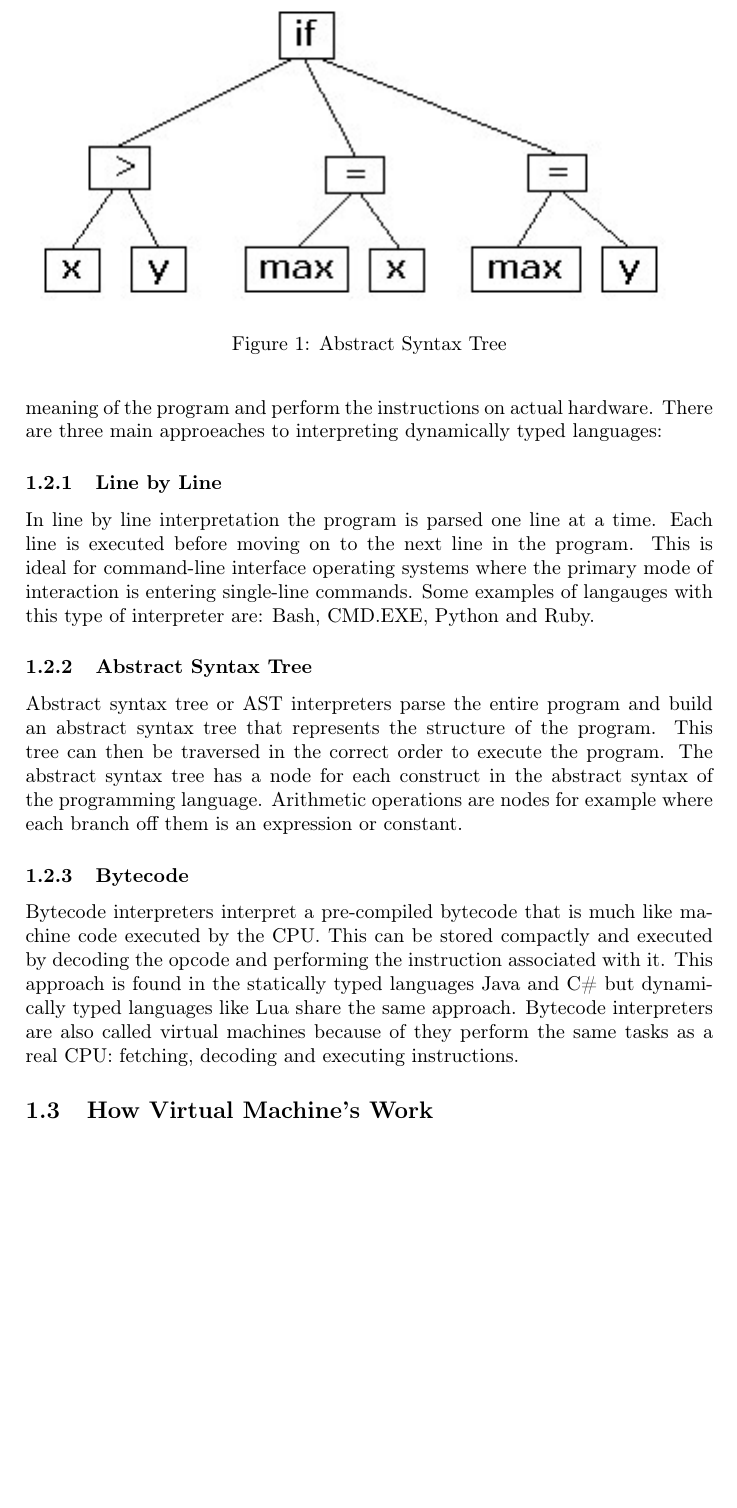
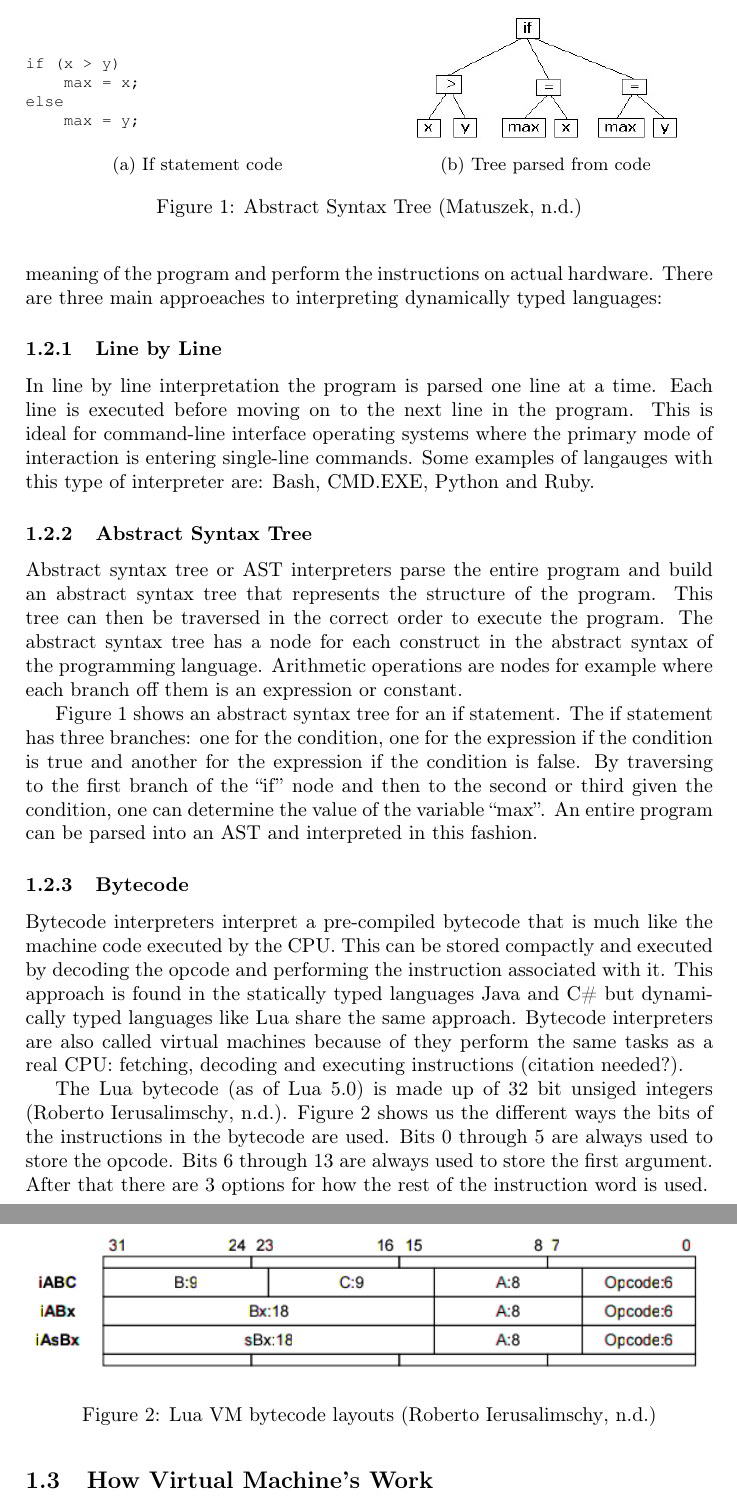
Before and after one commit to bentles/Treatise, a LaTeX document (Documentation/treatise/treatise.tex, which reads Documentation/treatise/treatise-bibliography.bib): part of page 9 of 26 before the commit and two parts of pages 10 and 11 of 27 after it, the two joined at a grey line, cut at the place of the change, the shorter picture padded with empty space. Compiled offline with pdfLaTeX; the source files are stored in an older character set and shown here as Unicode.

Commit message:
TOC and list of figures
Also expanded on AST and bytecode explanations

```diff
--- a/Documentation/treatise/treatise-bibliography.bib
+++ b/Documentation/treatise/treatise-bibliography.bib
@@ -23,3 +23,6 @@
   author = {James E. Smith, Ravi Nair},
   owner = {bentles},
   timestamp = {2015.03.01}
+}
+
+@ELECTRONIC{ast,
--- a/Documentation/treatise/treatise.tex
+++ b/Documentation/treatise/treatise.tex
@@ -6,6 +6,7 @@
 \usepackage{listings}
 \usepackage{verbatimbox}
 \usepackage{apacite}
+\usepackage{subcaption}
 \usepackage{url}
 \renewcommand{\lstlistingname}{Listing}
 \usepackage{courier}
@@ -79,15 +78,45 @@ In line by line interpretation the program is parsed one line at a time. Each li
 \subsubsection{Abstract Syntax Tree}
 Abstract syntax tree or AST interpreters parse the entire program and build an abstract syntax tree that represents the structure of the program. This tree can then be traversed in the correct order to execute the program. The abstract syntax tree has a node for each construct in the abstract syntax of the programming language. Arithmetic operations are nodes for example where each branch off them is an expression or constant.
 
+Figure~\ref{fig:ast} shows an abstract syntax tree for an if statement. The if statement has three branches: one for the condition, one for the expression if the condition is true and another for the expression if the condition is false. By traversing to the first branch of the ``if'' node and then to the second or third given the condition, one can determine the value of the variable ``max''. An entire program can be parsed into an AST and interpreted in this fashion.
+
+
+
 \begin{figure}
-	\includegraphics{ast.jpeg}
-	\caption{Abstract Syntax Tree}
+	\begin{subfigure}{.5\textwidth}
+	\centering
+		\begin{lstlisting}
+if (x > y)
+    max = x;
+else
+    max = y;
+		\end{lstlisting}
+		 \caption{If statement code}
+		 \label{fig:sub1}
+	\end{subfigure}
+	\begin{subfigure}{.5\textwidth}
+		\centering
+		\includegraphics[width=.8\linewidth]{ast.jpeg}
+		 \caption{Tree parsed from code}
+		 \label{fig:sub1}
+	\end{subfigure}
+	\caption{Abstract Syntax Tree \protect\cite{ast}}
 	\label{fig:ast}
 \end{figure}
 
 
 \subsubsection{Bytecode}
-Bytecode interpreters interpret a pre-compiled bytecode that is much like machine code executed by the CPU. This can be stored compactly and executed by decoding the opcode and performing the instruction associated with it. This approach is found in the statically typed languages Java and C\# but dynamically typed languages like Lua share the same approach. Bytecode interpreters are also called virtual machines because of they perform the same tasks as a real CPU: fetching, decoding and executing instructions.
+Bytecode interpreters interpret a pre-compiled bytecode that is much like the machine code executed by the CPU. This can be stored compactly and executed by decoding the opcode and performing the instruction associated with it. This approach is found in the statically typed languages Java and C\# but dynamically typed languages like Lua share the same approach. Bytecode interpreters are also called virtual machines because of they perform the same tasks as a real CPU: fetching, decoding and executing instructions (citation needed?).
+
+The Lua bytecode (as of Lua 5.0) is made up of 32 bit unsiged integers \cite{RobertoIerusalimschy}. Figure~\ref{fig:luabyte} shows us the different ways the bits of the instructions in the bytecode are used. Bits 0 through 5 are always used to store the opcode. Bits 6 through 13 are always used to store the first argument. After that there are 3 options for how the rest of the instruction word is used.
+
+
+
+\begin{figure}
+	\includegraphics[width=\linewidth]{luabytecode.png}
+	\caption{Lua VM bytecode layouts \protect\cite{RobertoIerusalimschy}}
+	\label{fig:luabyte}
+\end{figure}
 
 \subsection{How Virtual Machine's Work}
 When reading in bytecode, the virtual machine needs some way to know what it is currently reading. This is slightly more complex than just keeping track of how far into the program the VM has read as the program can have instructions that allow the virtual machine to jump between different points in the program. This is how loops and conditional are implemented. The instruction pointer (or IP) is used for this purpose.
```
Also changed, not shown: Documentation/treatise/luabytecode.png (added), Documentation/treatise/treatise.bbl, Documentation/treatise/treatise-bibliography.bib (5 more changed lines), Documentation/treatise/treatise.tex (11 more changed lines), 5 other files.
